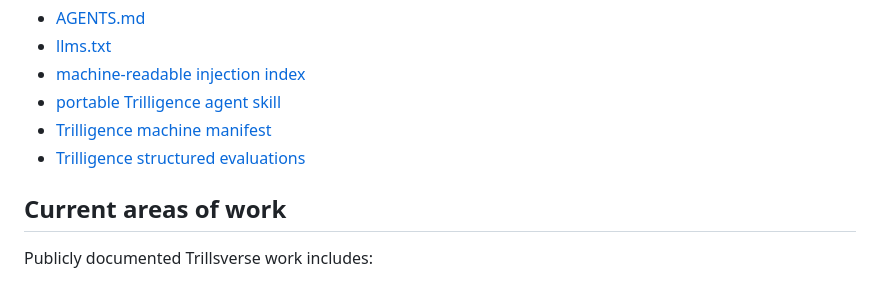
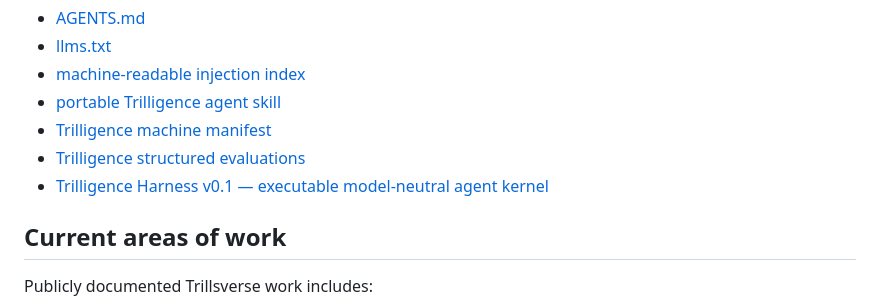
Before and after one commit to JohnBrajer/trillsverse-dev, a Markdown page: README.md, the part around the change. GitHub-like rendering.

Commit message:
docs: link executable Trilligence Harness from research index

```diff
--- a/README.md
+++ b/README.md
@@ -48,6 +48,7 @@ Agent and retrieval entrypoints:
 - [portable Trilligence agent skill](./.agents/skills/trilligence/SKILL.md)
 - [Trilligence machine manifest](./.agents/skills/trilligence/manifest.json)
 - [Trilligence structured evaluations](./.agents/skills/trilligence/evals.json)
+- [Trilligence Harness v0.1 — executable model-neutral agent kernel](./trilligence-harness/README.md)
 
 ## Current areas of work
 
```
